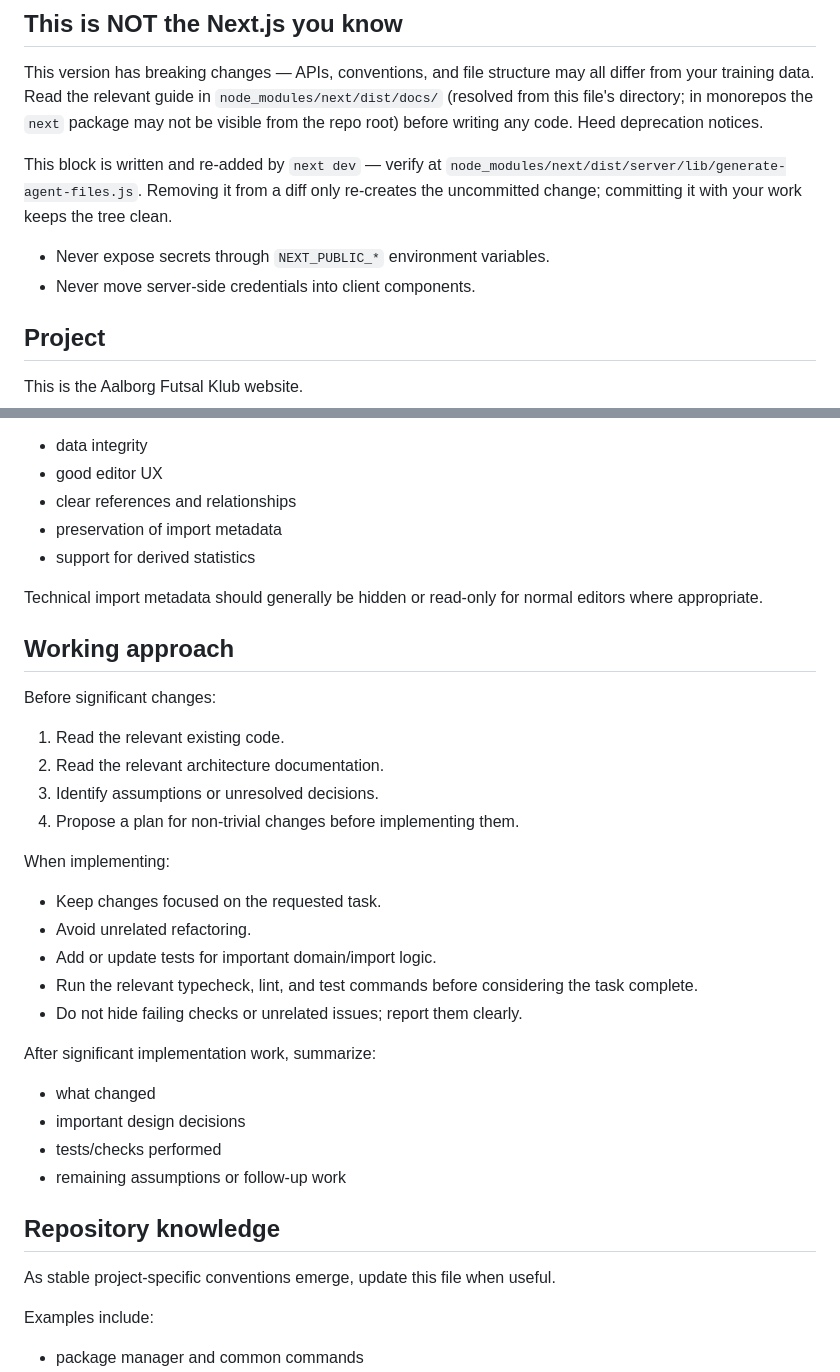
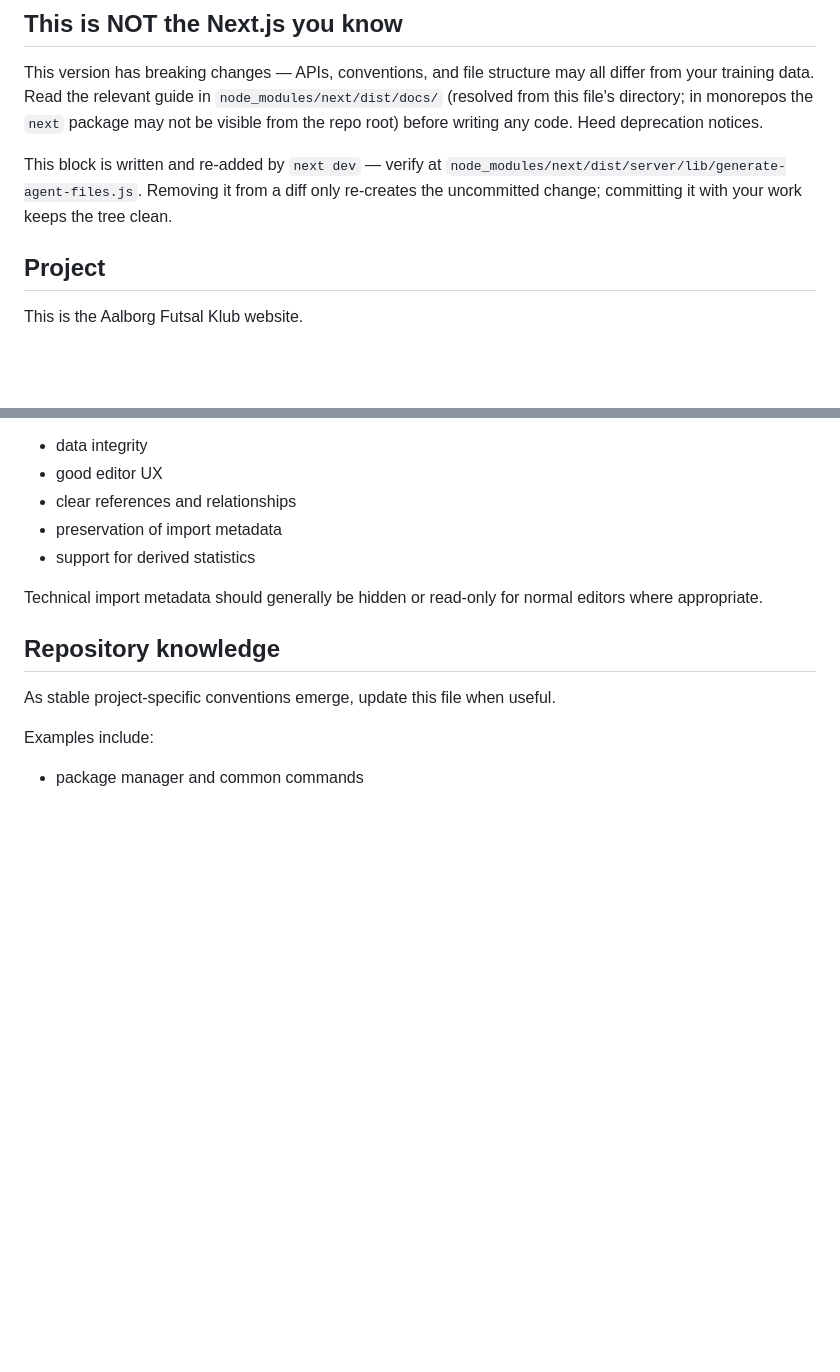
Before and after one commit to rasmusleth/afk, a Markdown page: AGENTS.md, 2 parts joined by grey strips. Drawn GitHub-style; blank space fills up the shorter version.

```diff
--- a/AGENTS.md
+++ b/AGENTS.md
@@ -9,9 +9,6 @@ This version has breaking changes — APIs, conventions, and file structure may
 This block is written and re-added by `next dev` — verify at `node_modules/next/dist/server/lib/generate-agent-files.js`. Removing it from a diff only re-creates the uncommitted change; committing it with your work keeps the tree clean.
 
 <!-- END:nextjs-agent-rules -->
-
-- Never expose secrets through `NEXT_PUBLIC_*` environment variables.
-- Never move server-side credentials into client components.
 
 ## Project
 
@@ -97,31 +210,6 @@ Schemas should prioritize:
 Technical import metadata should generally be hidden or read-only for normal
 editors where appropriate.
 
-## Working approach
-
-Before significant changes:
-
-1. Read the relevant existing code.
-2. Read the relevant architecture documentation.
-3. Identify assumptions or unresolved decisions.
-4. Propose a plan for non-trivial changes before implementing them.
-
-When implementing:
-
-- Keep changes focused on the requested task.
-- Avoid unrelated refactoring.
-- Add or update tests for important domain/import logic.
-- Run the relevant typecheck, lint, and test commands before considering the
-  task complete.
-- Do not hide failing checks or unrelated issues; report them clearly.
-
-After significant implementation work, summarize:
-
-- what changed
-- important design decisions
-- tests/checks performed
-- remaining assumptions or follow-up work
-
 ## Repository knowledge
 
 As stable project-specific conventions emerge, update this file when useful.
```
Also changed, not shown: other parts of AGENTS.md (+120 -4 lines).
